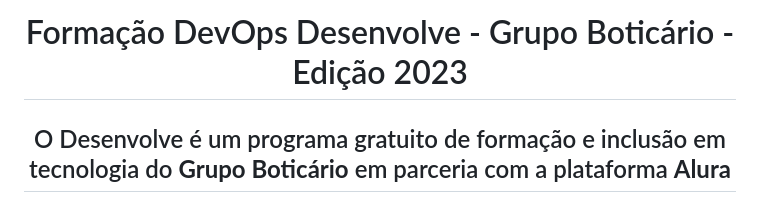
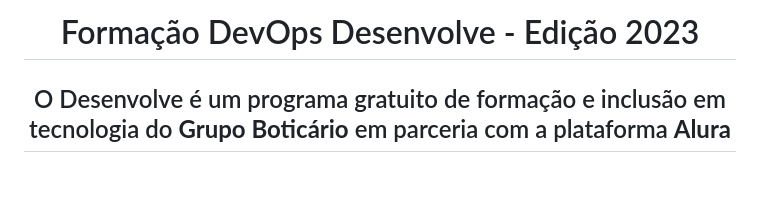
Before and after one commit to DUagreste/devops-desenvolve, a Markdown page: README.md, the part around the change. Rendered like a GitHub page; blank space fills up the shorter version.

Commit message:
Update README.md
att.

```diff
--- a/README.md
+++ b/README.md
@@ -1,7 +1,7 @@
 
 <div id="top" align="center">
 
-# Formação DevOps Desenvolve - Grupo Boticário - Edição 2023
+# Formação DevOps Desenvolve - Edição 2023
 
 ## O Desenvolve é um programa gratuito de formação e inclusão em tecnologia do <b>Grupo Boticário</b> em parceria com a plataforma <b>Alura</b>
 <br>
```
